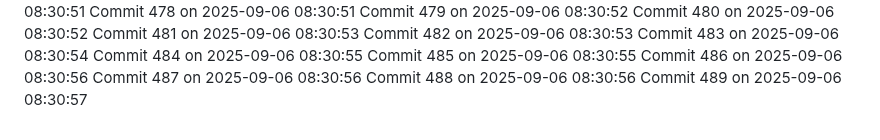
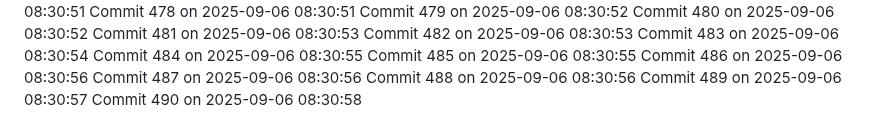
Before and after one commit to YounisDany/profile, a Markdown page: activity.md, the part around the change. GitHub-like rendering.

Commit message:
Auto commit 490 2025-09-06 08:30:58

```diff
--- a/activity.md
+++ b/activity.md
@@ -1038,3 +1038,4 @@ Commit 486 on 2025-09-06 08:30:56
 Commit 487 on 2025-09-06 08:30:56
 Commit 488 on 2025-09-06 08:30:56
 Commit 489 on 2025-09-06 08:30:57
+Commit 490 on 2025-09-06 08:30:58
```
